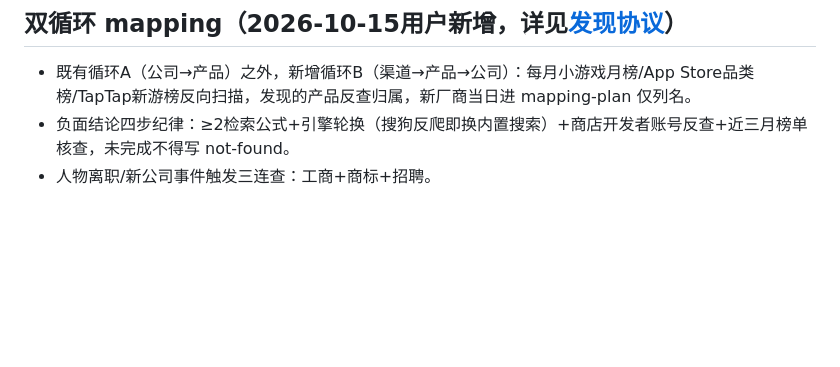
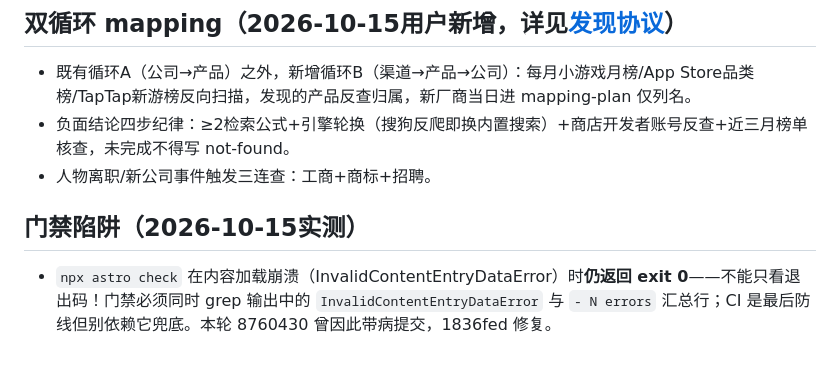
Before and after one commit to lllzccc/AIGamehistory, a Markdown page: docs/research/company-research-workflow.md, the part around the change. Rendered like a GitHub page; blank space fills up the shorter version.

Commit message:
Document astro-check exit-code trap in gate discipline

```diff
--- a/docs/research/company-research-workflow.md
+++ b/docs/research/company-research-workflow.md
@@ -52,3 +52,7 @@
 - 既有循环A（公司→产品）之外，新增循环B（渠道→产品→公司）：每月小游戏月榜/App Store品类榜/TapTap新游榜反向扫描，发现的产品反查归属，新厂商当日进 mapping-plan 仅列名。
 - 负面结论四步纪律：≥2检索公式+引擎轮换（搜狗反爬即换内置搜索）+商店开发者账号反查+近三月榜单核查，未完成不得写 not-found。
 - 人物离职/新公司事件触发三连查：工商+商标+招聘。
+
+## 门禁陷阱（2026-10-15实测）
+
+- `npx astro check` 在内容加载崩溃（InvalidContentEntryDataError）时**仍返回 exit 0**——不能只看退出码！门禁必须同时 grep 输出中的 `InvalidContentEntryDataError` 与 `- N errors` 汇总行；CI 是最后防线但别依赖它兜底。本轮 8760430 曾因此带病提交，1836fed 修复。
```
